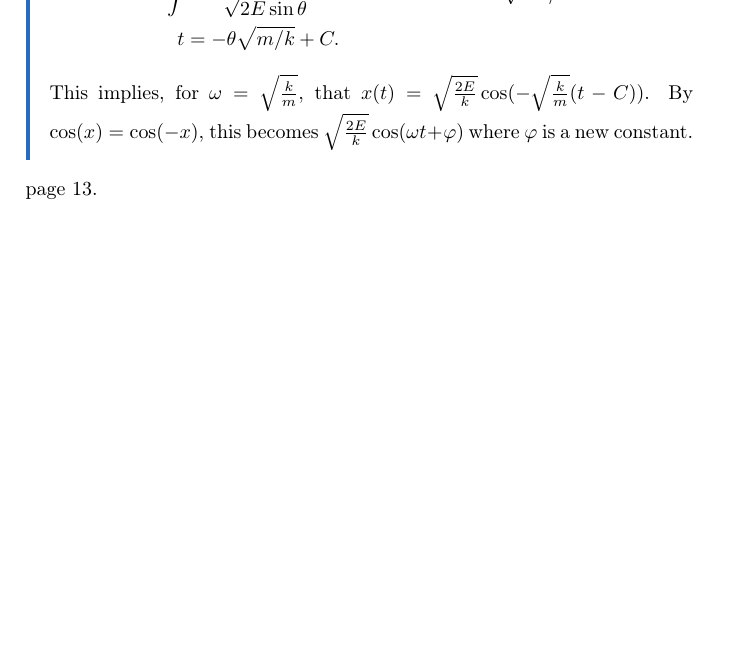
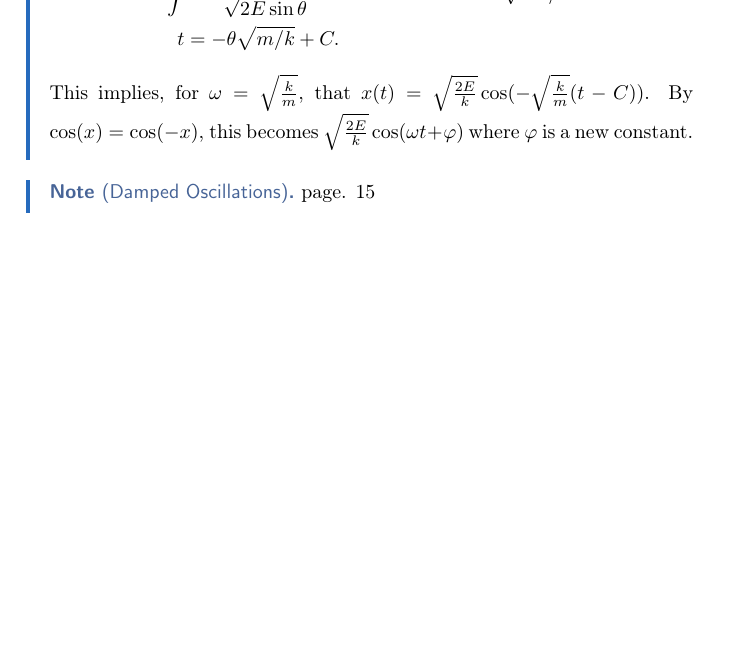
Before and after one commit to jacklipson/Notes, a LaTeX thesis (PHYSICS 105/master.tex, which reads PHYSICS 105/L1.tex): part of page 5 of 5, cut so that both start at the same text. Compiled offline with pdfLaTeX.

Commit message:
modified:   PHYSICS 105/L1.tex 	modified:   PHYSICS 105/master.aux 	modified:   PHYSICS 105/master.log 	modified:   PHYSICS 105/master.pdf 	modified:   PHYSICS 105/master.synctex.gz 	modified:   PHYSICS 7B/master.log 	modified:   PHYSICS 7B/master.pdf 	modified:   PHYSICS 7B/master.synctex.gz

```diff
--- a/PHYSICS 105/L1.tex
+++ b/PHYSICS 105/L1.tex
@@ -69,5 +69,6 @@
     \end{align*}
     This implies, for $\omega = \sqrt{\frac{k}{m}}$, that $x(t) = \sqrt{\frac{2E}{k}}\cos(-\sqrt{\frac{k}{m}}(t-C))$. By $\cos(x) = \cos(-x)$, this becomes $\sqrt{\frac{2E}{k}}\cos(\omega t + \phii)$ where $\phii$ is a new constant.
 \end{remark}
-
-page 13.
+\begin{note}[Damped Oscillations]
+    page. 15
+\end{note}
```
Also changed, not shown: PHYSICS 105/master.pdf, PHYSICS 7B/master.pdf, 5 other files.
